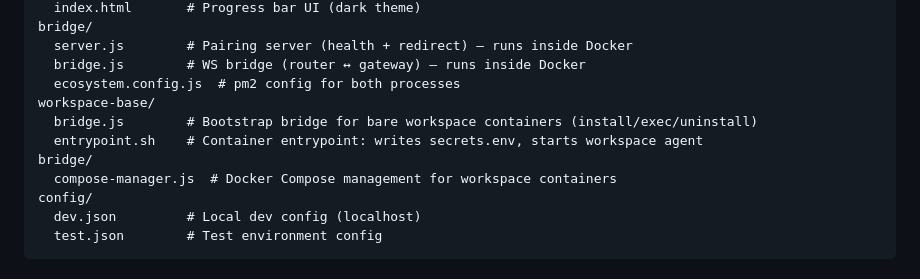
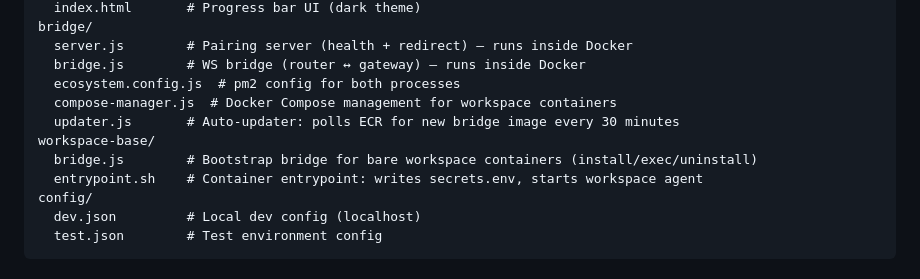
Before and after one commit to xshopper/xaiworkspace, a Markdown page: CLAUDE.md, the part around the change. Drawn GitHub-style.

Commit message:
fix(docs): bridge/ listed twice in file structure; updater.js missing (#6)
Resolves claude-analyzer finding 327.
severity=medium category=file-structure-duplicate location=CLAUDE.md:75

Co-authored-by: claude-analyzer <analyzer@local>

```diff
--- a/CLAUDE.md
+++ b/CLAUDE.md
@@ -76,11 +76,11 @@ bridge/
   server.js        # Pairing server (health + redirect) — runs inside Docker
   bridge.js        # WS bridge (router ↔ gateway) — runs inside Docker
   ecosystem.config.js  # pm2 config for both processes
+  compose-manager.js  # Docker Compose management for workspace containers
+  updater.js       # Auto-updater: polls ECR for new bridge image every 30 minutes
 workspace-base/
   bridge.js        # Bootstrap bridge for bare workspace containers (install/exec/uninstall)
   entrypoint.sh    # Container entrypoint: writes secrets.env, starts workspace agent
-bridge/
-  compose-manager.js  # Docker Compose management for workspace containers
 config/
   dev.json         # Local dev config (localhost)
   test.json        # Test environment config
```
